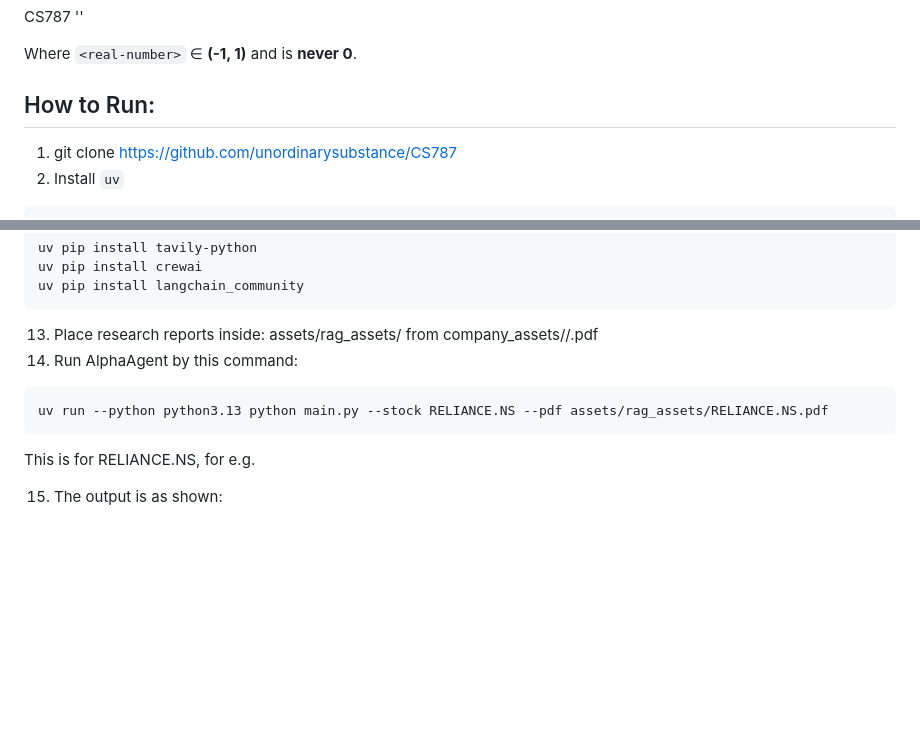
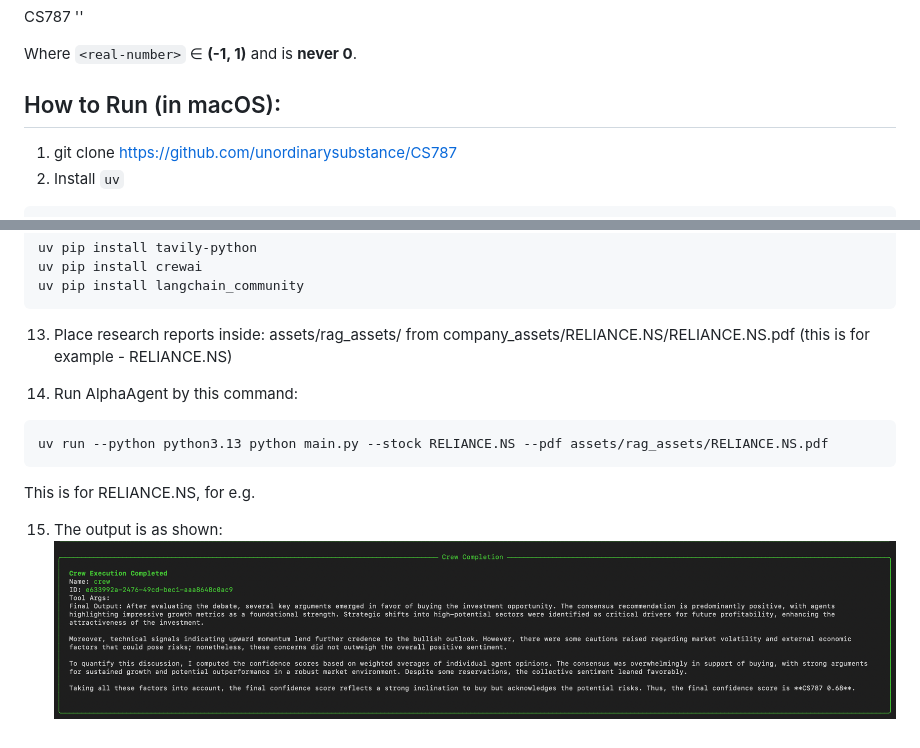
Before and after one commit to Aditya001-max/QuantSearch-AI---A-Multi-Agent-LLM-Framework-for-Equity-Research, a Markdown page: readme.md, 2 parts joined by grey strips. GitHub-like rendering; blank space fills up the shorter version.

````diff
--- a/readme.md
+++ b/readme.md
@@ -221,7 +221,7 @@ CS787 '<real-number>'
 
 Where `<real-number>` ∈ **(-1, 1)** and is **never 0**.
 
-## How to Run:
+## How to Run (in macOS):
 
 1) git clone https://github.com/unordinarysubstance/CS787
 2) Install `uv`
@@ -270,11 +270,14 @@ uv pip install langchain_community
 ```
 13) Place research reports inside:
 assets/rag_assets/
-from company_assets/<ticker>/<ticker>.pdf
-14) Run AlphaAgent by this command:
+from company_assets/RELIANCE.NS/RELIANCE.NS.pdf
+(this is for example - RELIANCE.NS)
+
+15) Run AlphaAgent by this command:
 ```bash
 uv run --python python3.13 python main.py --stock RELIANCE.NS --pdf assets/rag_assets/RELIANCE.NS.pdf
 ```
 This is for RELIANCE.NS, for e.g.
 
 15) The output is as shown:
+    ![Logo](image.png)
````
